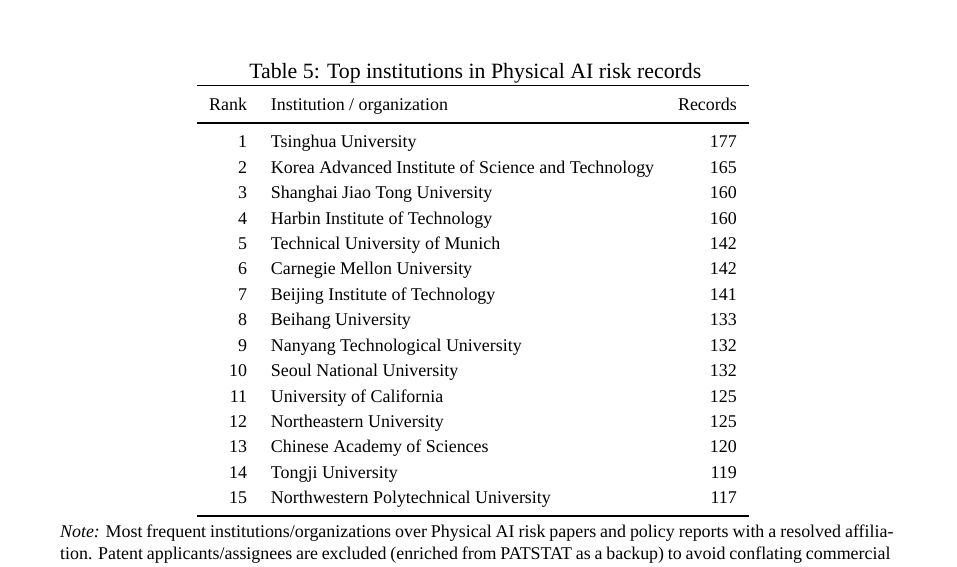
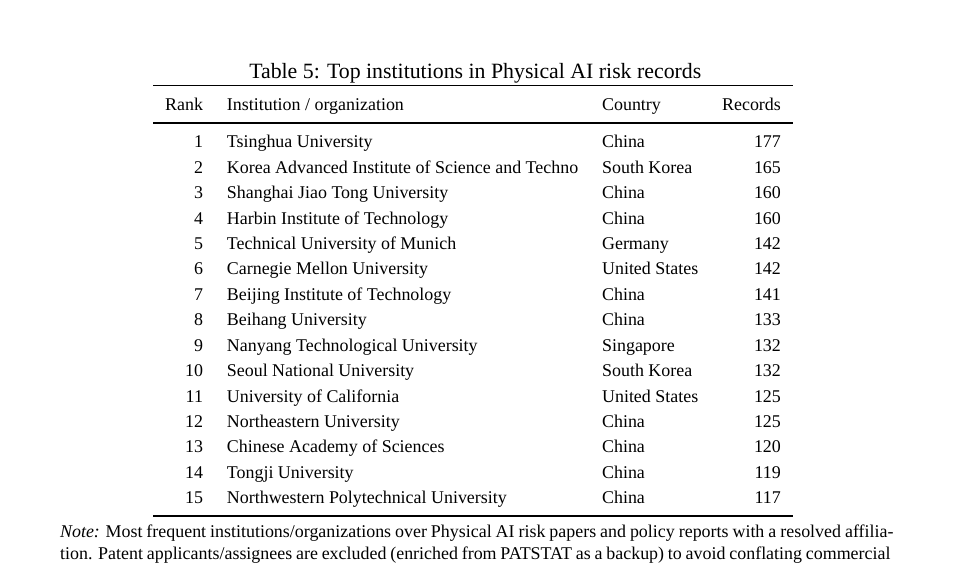
Before and after one commit to deep1003/Physical-AI-Risk-Taxonomy, a LaTeX document (output/latex/physical_ai_risk_taxonomy_methodology.tex, which reads output/latex/enrichment/tab_institution_top.tex): part of page 13 of 36, cut so that both start at the same text. Compiled offline with XeLaTeX; a missing font is replaced by an installed copy or a similar font.

Commit message:
Add country column to Table 5 (top institutions in Physical AI risk records); recompile report and sync technical_report.pdf

```diff
--- a/output/latex/enrichment/tab_institution_top.tex
+++ b/output/latex/enrichment/tab_institution_top.tex
@@ -1,21 +1,21 @@
-\begin{tabular}{rlr}
+\begin{tabular}{rllr}
 \toprule
-Rank & Institution / organization & Records \\
+Rank & Institution / organization & Country & Records \\
 \midrule
-1 & Tsinghua University & 177 \\
-2 & Korea Advanced Institute of Science and Technology & 165 \\
-3 & Shanghai Jiao Tong University & 160 \\
-4 & Harbin Institute of Technology & 160 \\
-5 & Technical University of Munich & 142 \\
-6 & Carnegie Mellon University & 142 \\
-7 & Beijing Institute of Technology & 141 \\
-8 & Beihang University & 133 \\
-9 & Nanyang Technological University & 132 \\
-10 & Seoul National University & 132 \\
-11 & University of California & 125 \\
-12 & Northeastern University & 125 \\
-13 & Chinese Academy of Sciences & 120 \\
-14 & Tongji University & 119 \\
-15 & Northwestern Polytechnical University & 117 \\
+1 & Tsinghua University & China & 177 \\
+2 & Korea Advanced Institute of Science and Techno & South Korea & 165 \\
+3 & Shanghai Jiao Tong University & China & 160 \\
+4 & Harbin Institute of Technology & China & 160 \\
+5 & Technical University of Munich & Germany & 142 \\
+6 & Carnegie Mellon University & United States & 142 \\
+7 & Beijing Institute of Technology & China & 141 \\
+8 & Beihang University & China & 133 \\
+9 & Nanyang Technological University & Singapore & 132 \\
+10 & Seoul National University & South Korea & 132 \\
+11 & University of California & United States & 125 \\
+12 & Northeastern University & China & 125 \\
+13 & Chinese Academy of Sciences & China & 120 \\
+14 & Tongji University & China & 119 \\
+15 & Northwestern Polytechnical University & China & 117 \\
 \bottomrule
 \end{tabular}
```
Also changed, not shown: output/latex/figures/fig_patent_ai_categories.jpg, output/latex/figures/fig_patent_ai_categories.pdf, output/latex/figures/fig_patent_ai_categories.png, output/latex/figures/fig_risk_space.jpg, output/latex/figures/fig_risk_space.pdf, output/latex/figures/fig_risk_space.png, output/latex/figures/fig_risk_trend.jpg, output/latex/figures/fig_risk_trend.pdf, output/latex/figures/fig_taxonomy_levels.jpg, 2 other files.
